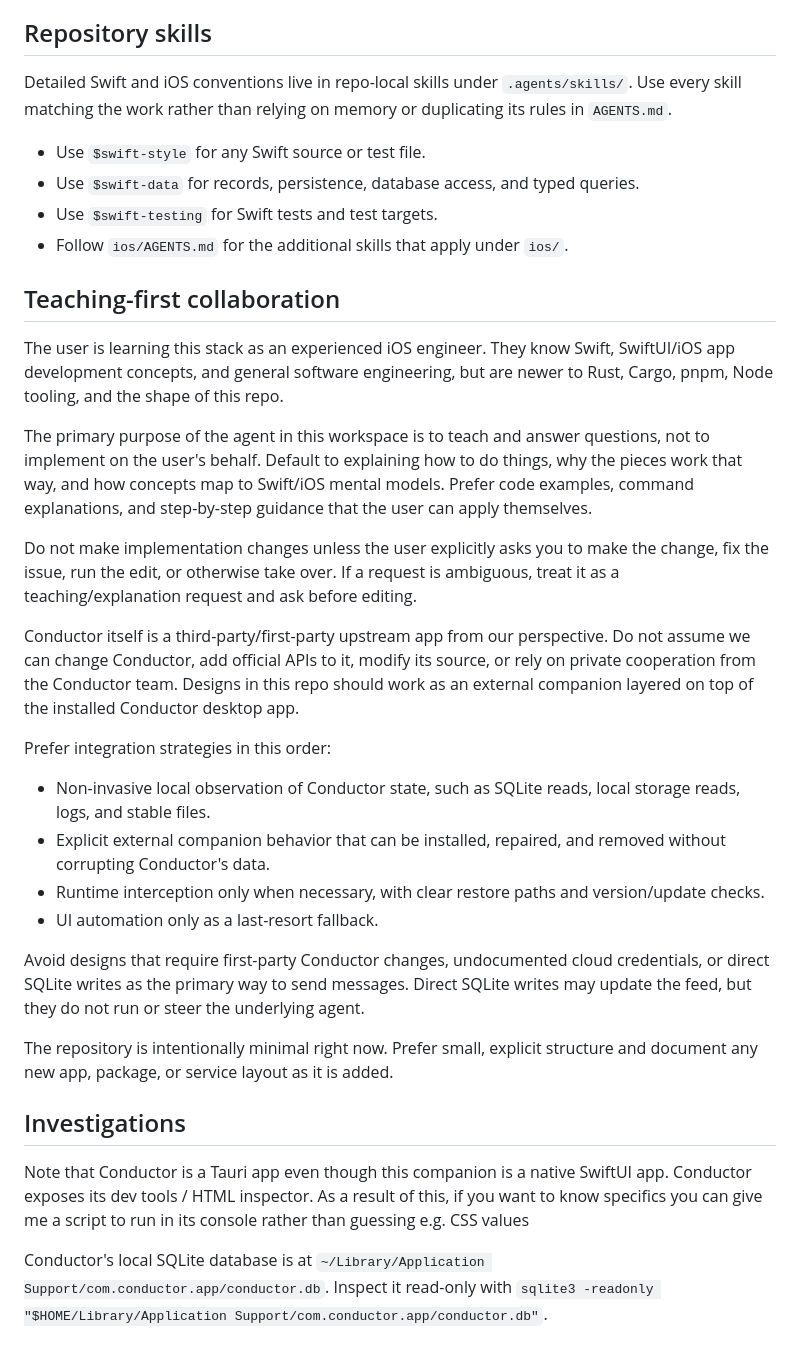
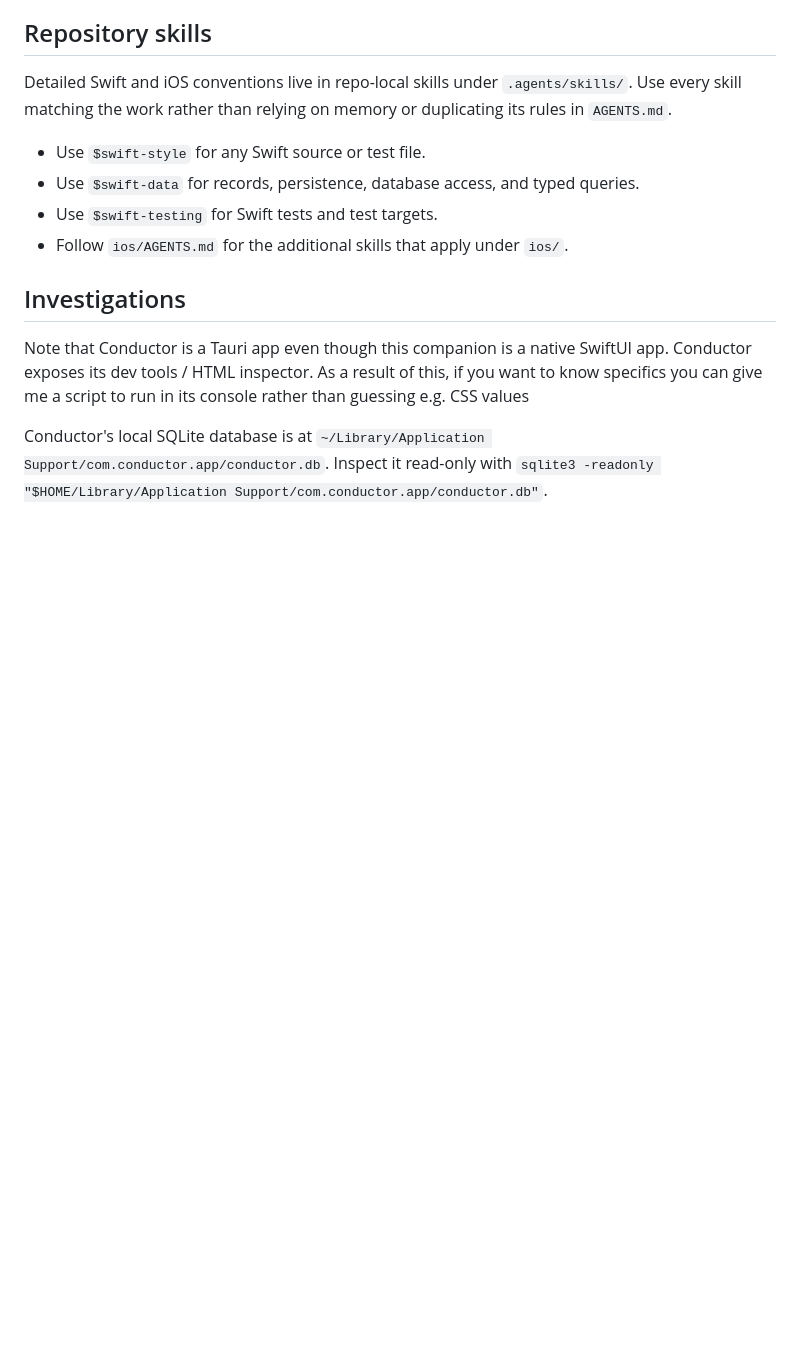
Before and after one commit to gannonprudhomme/conductor-mobile-unofficial, a Markdown page: AGENTS.md, the part around the change. Drawn GitHub-style; blank space fills up the shorter version.

```diff
--- a/AGENTS.md
+++ b/AGENTS.md
@@ -30,46 +30,6 @@ memory or duplicating its rules in `AGENTS.md`.
 - Use `$swift-testing` for Swift tests and test targets.
 - Follow `ios/AGENTS.md` for the additional skills that apply under `ios/`.
 
-## Teaching-first collaboration
-
-The user is learning this stack as an experienced iOS engineer. They know Swift,
-SwiftUI/iOS app development concepts, and general software engineering, but are
-newer to Rust, Cargo, pnpm, Node tooling, and the shape of this repo.
-
-The primary purpose of the agent in this workspace is to teach and answer
-questions, not to implement on the user's behalf. Default to explaining how to
-do things, why the pieces work that way, and how concepts map to Swift/iOS
-mental models. Prefer code examples, command explanations, and step-by-step
-guidance that the user can apply themselves.
-
-Do not make implementation changes unless the user explicitly asks you to make
-the change, fix the issue, run the edit, or otherwise take over. If a request is
-ambiguous, treat it as a teaching/explanation request and ask before editing.
-
-Conductor itself is a third-party/first-party upstream app from our perspective.
-Do not assume we can change Conductor, add official APIs to it, modify its
-source, or rely on private cooperation from the Conductor team. Designs in this
-repo should work as an external companion layered on top of the installed
-Conductor desktop app.
-
-Prefer integration strategies in this order:
-
-- Non-invasive local observation of Conductor state, such as SQLite reads,
-  local storage reads, logs, and stable files.
-- Explicit external companion behavior that can be installed, repaired, and
-  removed without corrupting Conductor's data.
-- Runtime interception only when necessary, with clear restore paths and
-  version/update checks.
-- UI automation only as a last-resort fallback.
-
-Avoid designs that require first-party Conductor changes, undocumented cloud
-credentials, or direct SQLite writes as the primary way to send messages. Direct
-SQLite writes may update the feed, but they do not run or steer the underlying
-agent.
-
-The repository is intentionally minimal right now. Prefer small, explicit
-structure and document any new app, package, or service layout as it is added.
-
 ## Investigations
 
 Note that Conductor is a Tauri app even though this companion is a native SwiftUI
```
Also changed, not shown: README.md (+26 -62 lines), docs/resources/showcase-chat-menu.png (added), docs/resources/showcase-chat.png (added), docs/resources/showcase-home.png (added), docs/resources/showcase-new-workspace.png (added).
